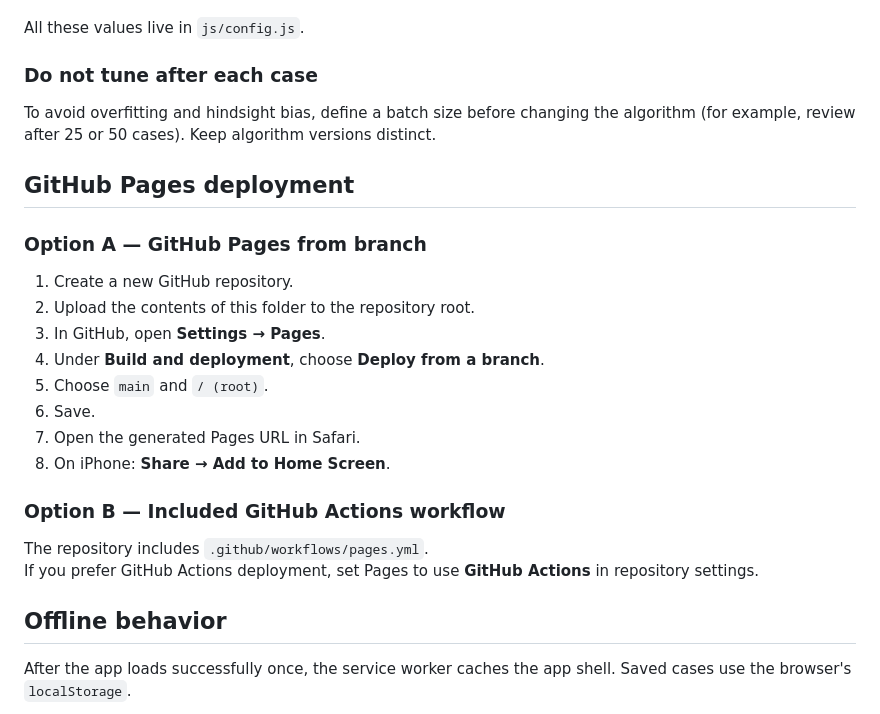
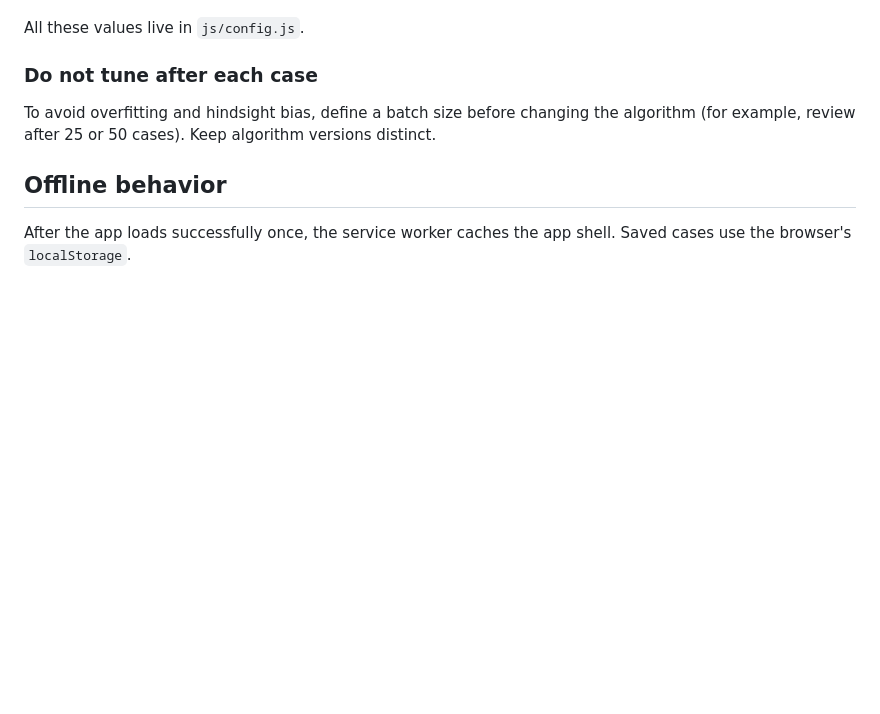
Before and after one commit to seraphblume/dioptra, a Markdown page: README.md, the part around the change. GitHub-like rendering; blank space fills up the shorter version.

```diff
--- a/README.md
+++ b/README.md
@@ -66,24 +66,6 @@ All these values live in `js/config.js`.
 
 To avoid overfitting and hindsight bias, define a batch size before changing the algorithm (for example, review after 25 or 50 cases). Keep algorithm versions distinct.
 
-## GitHub Pages deployment
-
-### Option A — GitHub Pages from branch
-
-1. Create a new GitHub repository.
-2. Upload the contents of this folder to the repository root.
-3. In GitHub, open **Settings → Pages**.
-4. Under **Build and deployment**, choose **Deploy from a branch**.
-5. Choose `main` and `/ (root)`.
-6. Save.
-7. Open the generated Pages URL in Safari.
-8. On iPhone: **Share → Add to Home Screen**.
-
-### Option B — Included GitHub Actions workflow
-
-The repository includes `.github/workflows/pages.yml`.
-If you prefer GitHub Actions deployment, set Pages to use **GitHub Actions** in repository settings.
-
 ## Offline behavior
 
 After the app loads successfully once, the service worker caches the app shell. Saved cases use the browser's `localStorage`.
```
